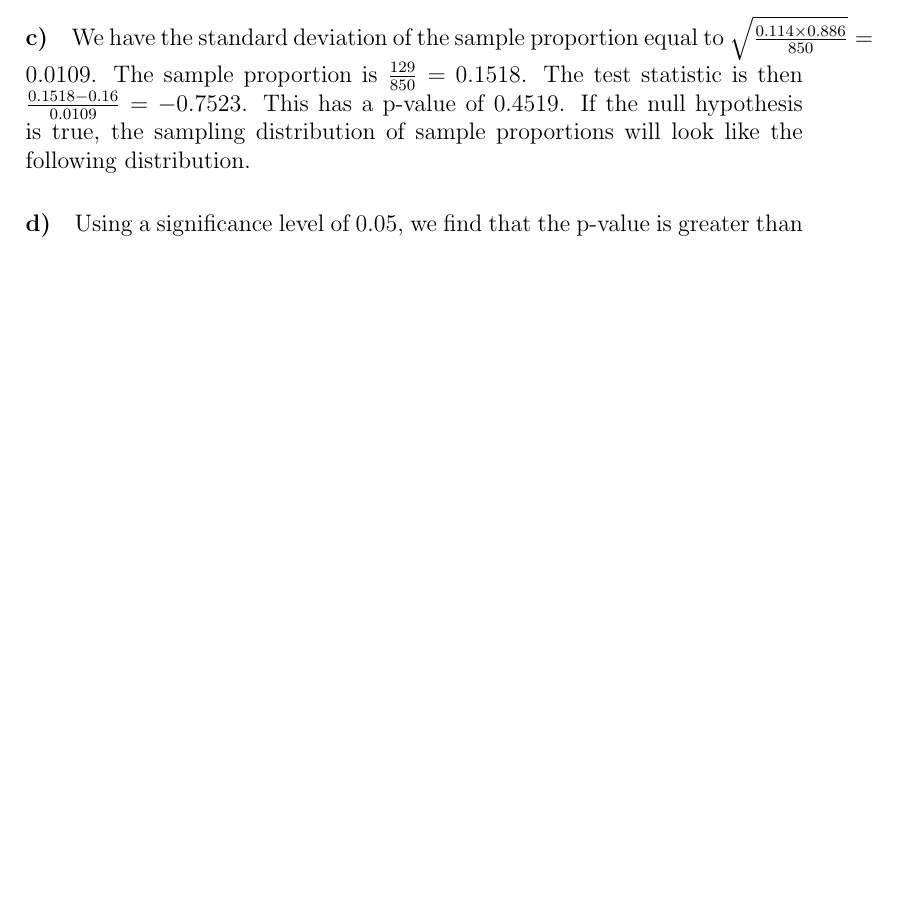
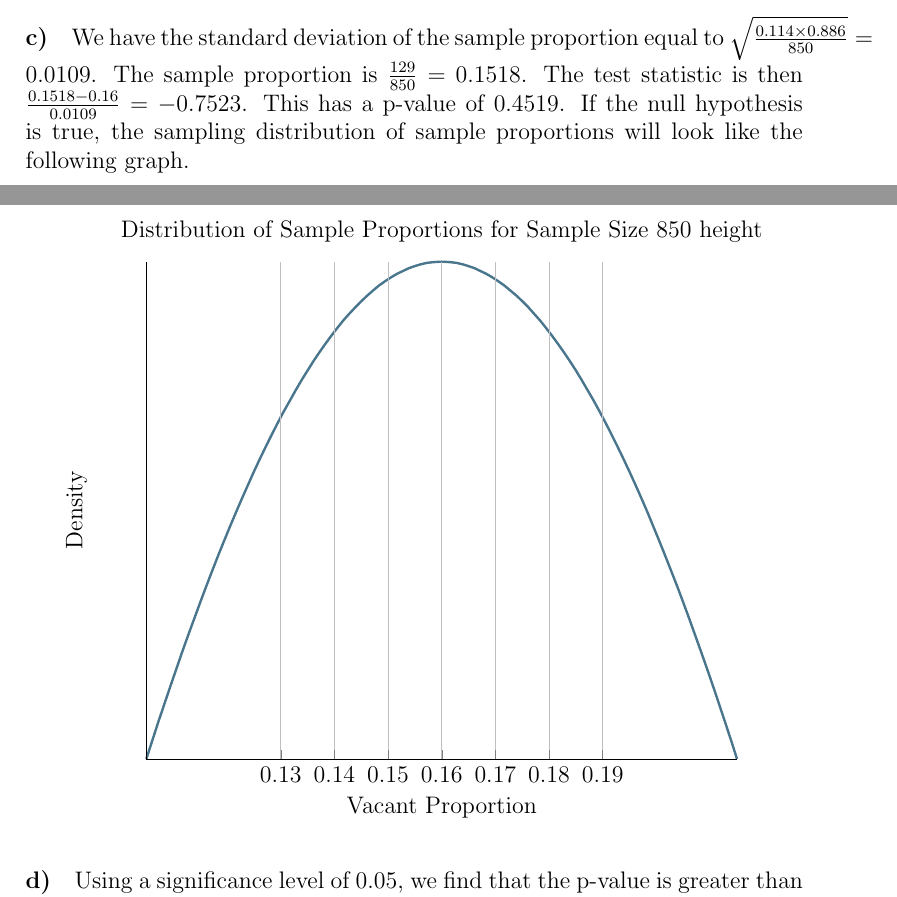
Before and after one commit to michaelwu756/STATS12, a LaTeX problem sheet (hw7/hw7.tex): part of page 1 of 4 before the commit and two parts of pages 1 and 2 of 5 after it, the two joined at a grey line, cut so that both start at the same text, the shorter picture padded with empty space. Compiled offline with pdfLaTeX.

Commit message:
added plot to chapter 19, problem 6

```diff
--- a/hw7/hw7.tex
+++ b/hw7/hw7.tex
@@ -1,5 +1,6 @@
 \documentclass[12pt]{article}
 \usepackage{amsmath}
+\usepackage{pgfplots}
 \begin{document}
 \title{Statistics 12, Homework 7}
 \date{March 10th, 2019}
@@ -23,8 +24,24 @@ we can use the normal model to perform a one proportion \(z\)-test.
 We have the standard deviation of the sample proportion equal to \(\sqrt{\frac{0.114\times0.886}{850}}=0.0109\).
 The sample proportion is \(\frac{129}{850}=0.1518\). The test statistic is then \(\frac{0.1518-0.16}{0.0109}=-0.7523\).
 This has a p-value of \(0.4519\). If the null hypothesis is true, the sampling distribution of sample proportions will
-look like the following distribution.
-% TODO
+look like the following graph.
+\pgfmathdeclarefunction{gauss}{2}{%
+  \pgfmathparse{1/(#2*sqrt(2*pi))*exp(-((x-#1)^2)/(2*#2^2))}%
+}
+\begin{center}
+    \begin{tikzpicture}
+        \begin{axis}[
+            no markers, domain=0.10:0.22, samples=100,
+            axis lines*=left, xlabel=Vacant Proportion, ylabel=Density, title=Distribution of Sample Proportions for Sample Size 850
+            height=5cm, width=12cm,
+            xtick={0.1273,0.1382,0.1491,0.16,0.1709,0.1818,0.1927}, ytick=\empty,
+            enlargelimits=false, clip=false, axis on top,
+            grid = major
+        ]
+            \addplot [very thick,cyan!50!black] {gauss(0.16,0.109)};
+        \end{axis}
+    \end{tikzpicture}
+\end{center}
 
 \paragraph{d)}
 
```
